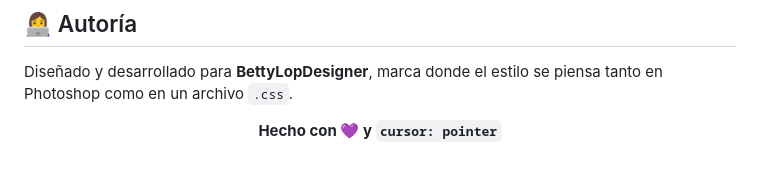
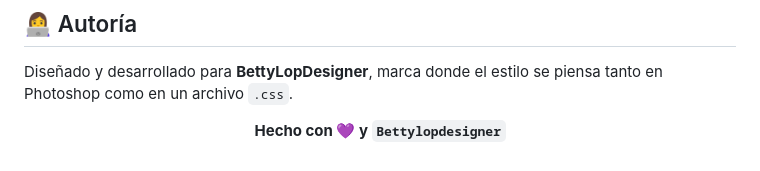
Before and after one commit to bety2022/Menu-desplegable-Bettylopdesigner, a Markdown page: README.md, the part around the change. Rendered like a GitHub page.

```diff
--- a/README.md
+++ b/README.md
@@ -168,6 +168,6 @@ piensa tanto en Photoshop como en un archivo `.css`.
 
 <div align="center">
 
-**Hecho con 💜 y `cursor: pointer`**
+**Hecho con 💜 y `Bettylopdesigner`**
 
 </div>
```
